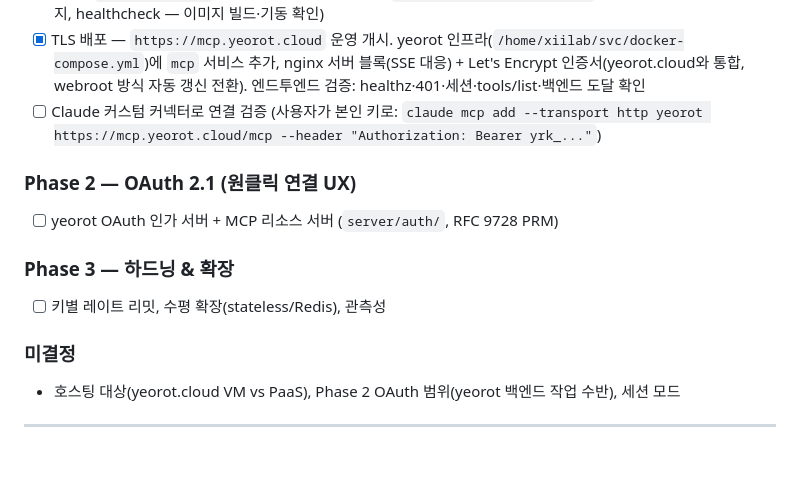
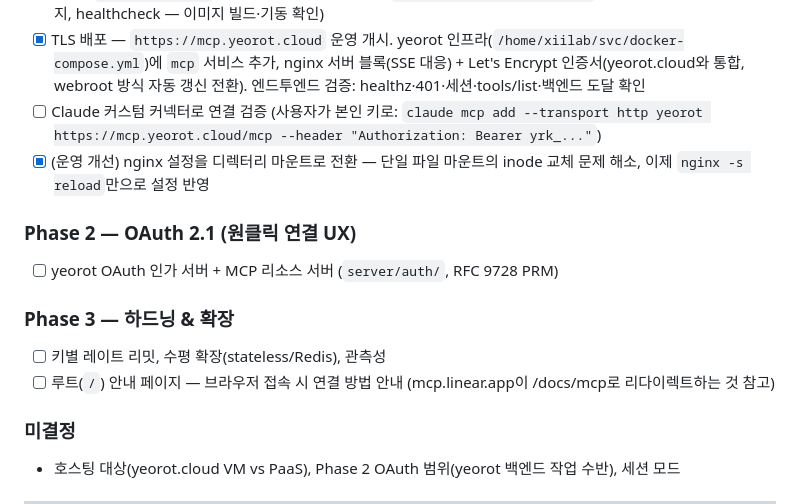
Before and after one commit to waryongc/mcp, a Markdown page: PROGRESS.md, the part around the change. Rendered like a GitHub page; blank space fills up the shorter version.

Commit message:
feat: (운영 개선) nginx 설정을 디렉터리 마운트로 전환 완료

```diff
--- a/PROGRESS.md
+++ b/PROGRESS.md
@@ -58,12 +58,14 @@
 - [x] CORS(`Mcp-Session-Id` 노출)·DNS rebinding 보호(`MCP_ALLOWED_HOSTS/ORIGINS`) + Dockerfile(멀티스테이지, healthcheck — 이미지 빌드·기동 확인)
 - [x] TLS 배포 — `https://mcp.yeorot.cloud` 운영 개시. yeorot 인프라(`/home/xiilab/svc/docker-compose.yml`)에 `mcp` 서비스 추가, nginx 서버 블록(SSE 대응) + Let's Encrypt 인증서(yeorot.cloud와 통합, webroot 방식 자동 갱신 전환). 엔드투엔드 검증: healthz·401·세션·tools/list·백엔드 도달 확인
 - [ ] Claude 커스텀 커넥터로 연결 검증 (사용자가 본인 키로: `claude mcp add --transport http yeorot https://mcp.yeorot.cloud/mcp --header "Authorization: Bearer yrk_..."`)
+- [x] (운영 개선) nginx 설정을 디렉터리 마운트로 전환 — 단일 파일 마운트의 inode 교체 문제 해소, 이제 `nginx -s reload`만으로 설정 반영
 
 ### Phase 2 — OAuth 2.1 (원클릭 연결 UX)
 - [ ] yeorot OAuth 인가 서버 + MCP 리소스 서버 (`server/auth/`, RFC 9728 PRM)
 
 ### Phase 3 — 하드닝 & 확장
 - [ ] 키별 레이트 리밋, 수평 확장(stateless/Redis), 관측성
+- [ ] 루트(`/`) 안내 페이지 — 브라우저 접속 시 연결 방법 안내 (mcp.linear.app이 /docs/mcp로 리다이렉트하는 것 참고)
 
 ### 미결정
 - 호스팅 대상(yeorot.cloud VM vs PaaS), Phase 2 OAuth 범위(yeorot 백엔드 작업 수반), 세션 모드
```
Also changed, not shown: CLAUDE.md (+1 -1 lines).
